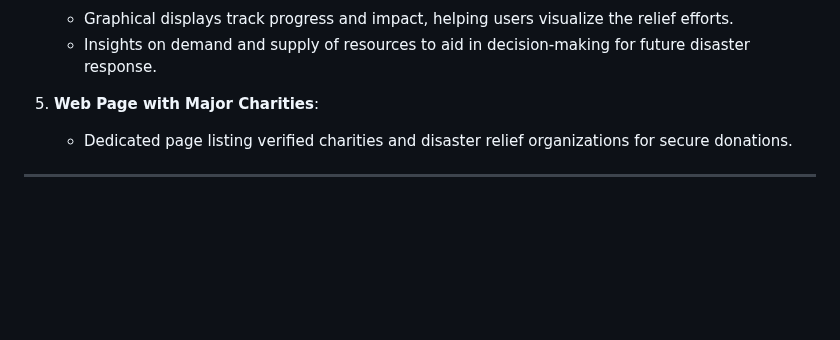
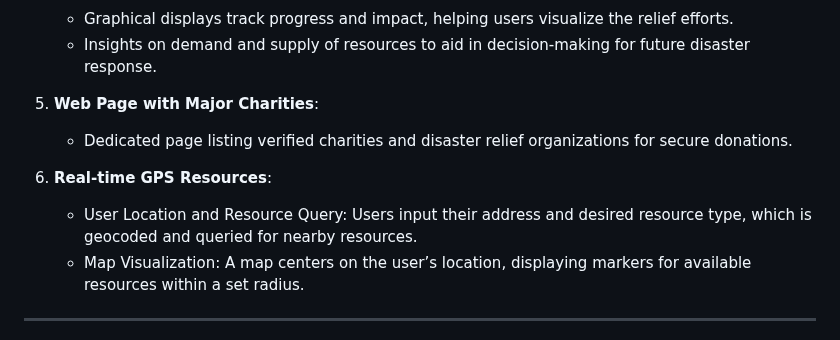
Before and after one commit to toluwalase104/warwick_hack_2024, a Markdown page: README.md, the part around the change. GitHub-like rendering; blank space fills up the shorter version.

```diff
--- a/README.md
+++ b/README.md
@@ -64,6 +64,10 @@ This project proposes a solution to enhance the effectiveness of community-drive
 5. **Web Page with Major Charities**:
    - Dedicated page listing verified charities and disaster relief organizations for secure donations.
 
+6. **Real-time GPS Resources**:
+   - User Location and Resource Query: Users input their address and desired resource type, which is geocoded and queried for nearby resources.
+   - Map Visualization: A map centers on the user’s location, displaying markers for available resources within a set radius.
+
 ---
 
 This platform is designed to empower communities in times of crisis by facilitating resource sharing, connecting people in need with those able to help, and enhancing the efficiency and transparency of relief efforts. With AI-driven matching and live tracking, we aim to bridge the gap between needs and resources, ensuring swift and effective disaster response.
```
